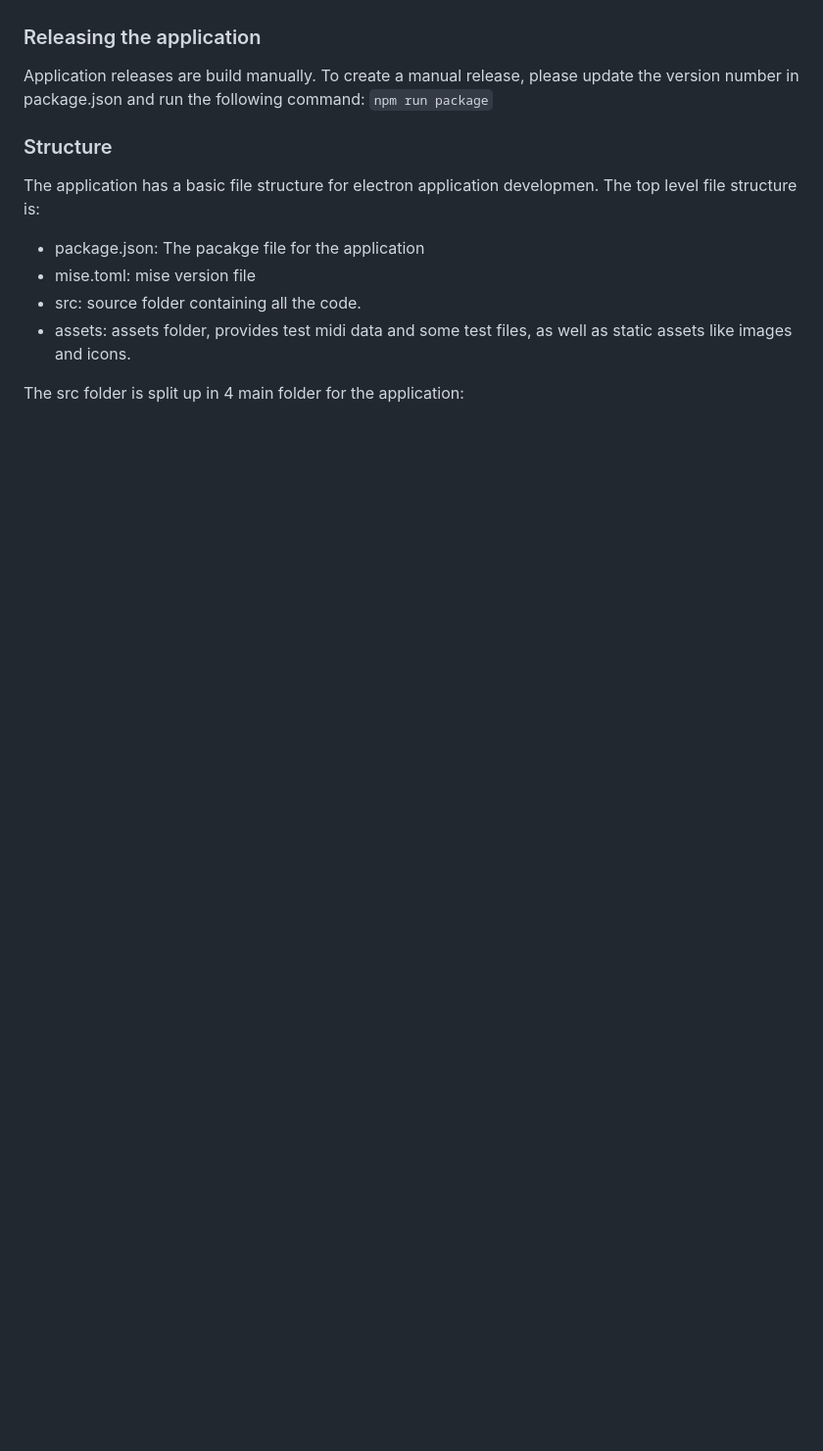
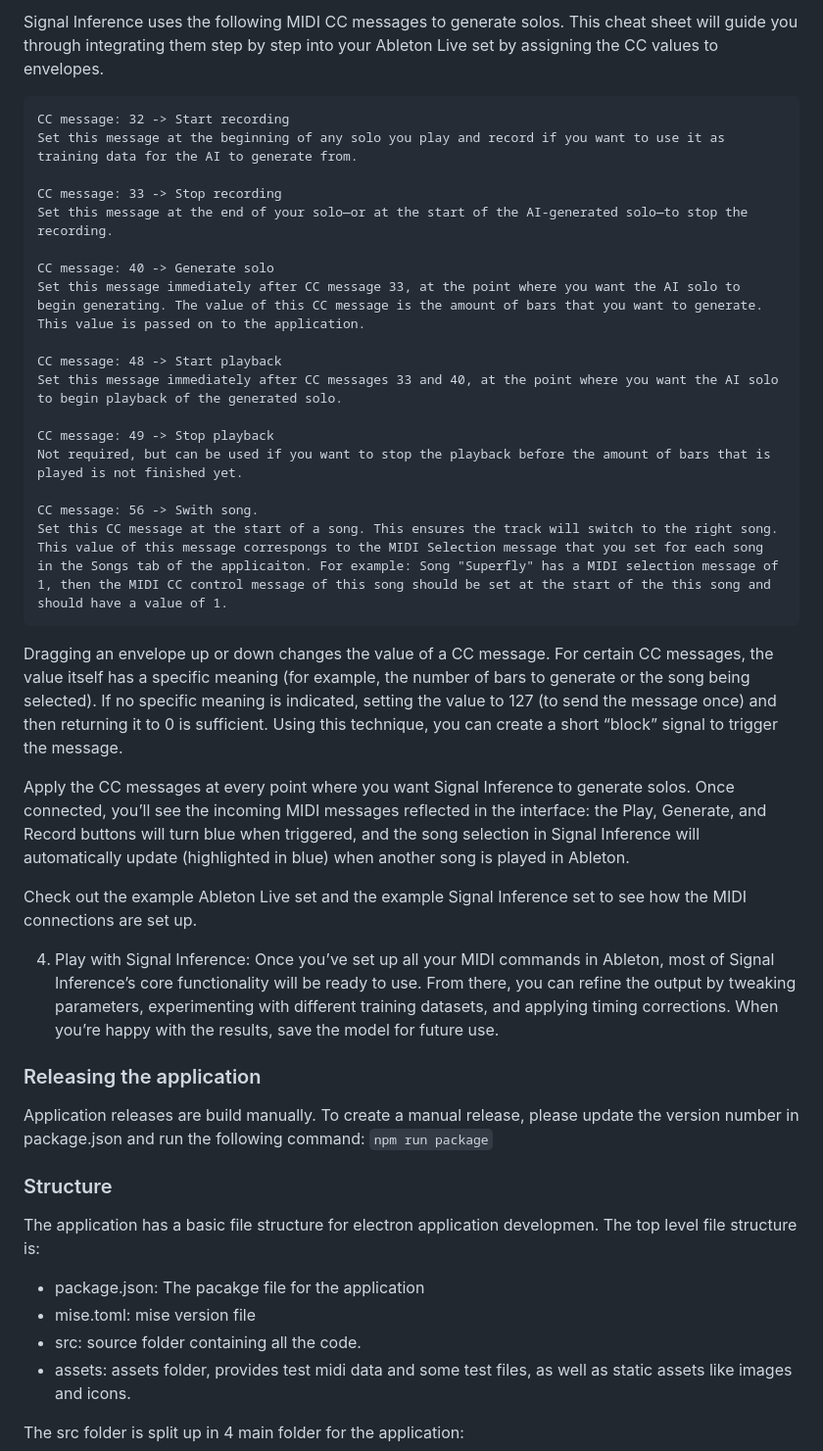
Before and after one commit to ThunderboomRecords/signal-interference-, a Markdown page: README.md, the part around one of its changes. Shown at 98% size. GitHub-like rendering; blank space fills up the shorter version.

```diff
--- a/README.md
+++ b/README.md
@@ -53,3 +66,31 @@ The application can be run by using the following command: ``npm run start``
+Signal Inference uses the following MIDI CC messages to generate solos. This cheat sheet will guide you through integrating them step by step into your Ableton Live set by assigning the CC values to envelopes.
+
+    CC message: 32 -> Start recording
+    Set this message at the beginning of any solo you play and record if you want to use it as training data for the AI to generate from.
+
+    CC message: 33 -> Stop recording
+    Set this message at the end of your solo—or at the start of the AI-generated solo—to stop the recording.
+
+    CC message: 40 -> Generate solo
+    Set this message immediately after CC message 33, at the point where you want the AI solo to begin generating. The value of this CC message is the amount of bars that you want to generate. This value is passed on to the application.
+
+    CC message: 48 -> Start playback
+    Set this message immediately after CC messages 33 and 40, at the point where you want the AI solo to begin playback of the generated solo.
+
+    CC message: 49 -> Stop playback
+    Not required, but can be used if you want to stop the playback before the amount of bars that is played is not finished yet.
+
+    CC message: 56 -> Swith song.
+    Set this CC message at the start of a song. This ensures the track will switch to the right song. This value of this message correspongs to the MIDI Selection message that you set for each song in the Songs tab of the applicaiton. For example: Song "Superfly" has a MIDI selection message of 1, then the MIDI CC control message of this song should be set at the start of the this song and should have a value of 1.
+
+Dragging an envelope up or down changes the value of a CC message. For certain CC messages, the value itself has a specific meaning (for example, the number of bars to generate or the song being selected). If no specific meaning is indicated, setting the value to 127 (to send the message once) and then returning it to 0 is sufficient. Using this technique, you can create a short “block” signal to trigger the message.
+
+Apply the CC messages at every point where you want Signal Inference to generate solos. Once connected, you’ll see the incoming MIDI messages reflected in the interface: the Play, Generate, and Record buttons will turn blue when triggered, and the song selection in Signal Inference will automatically update (highlighted in blue) when another song is played in Ableton.
+
+Check out the example Ableton Live set and the example Signal Inference set to see how the MIDI connections are set up.
+
+4. Play with Signal Inference:
+Once you’ve set up all your MIDI commands in Ableton, most of Signal Inference’s core functionality will be ready to use. From there, you can refine the output by tweaking parameters, experimenting with different training datasets, and applying timing corrections. When you’re happy with the results, save the model for future use.
 
 ### Releasing the application
 Application releases are build manually. To create a manual release, please update the version number in package.json and run the following command: ``npm run package``
```
Also changed, not shown: other parts of README.md (+25 -12 lines).
